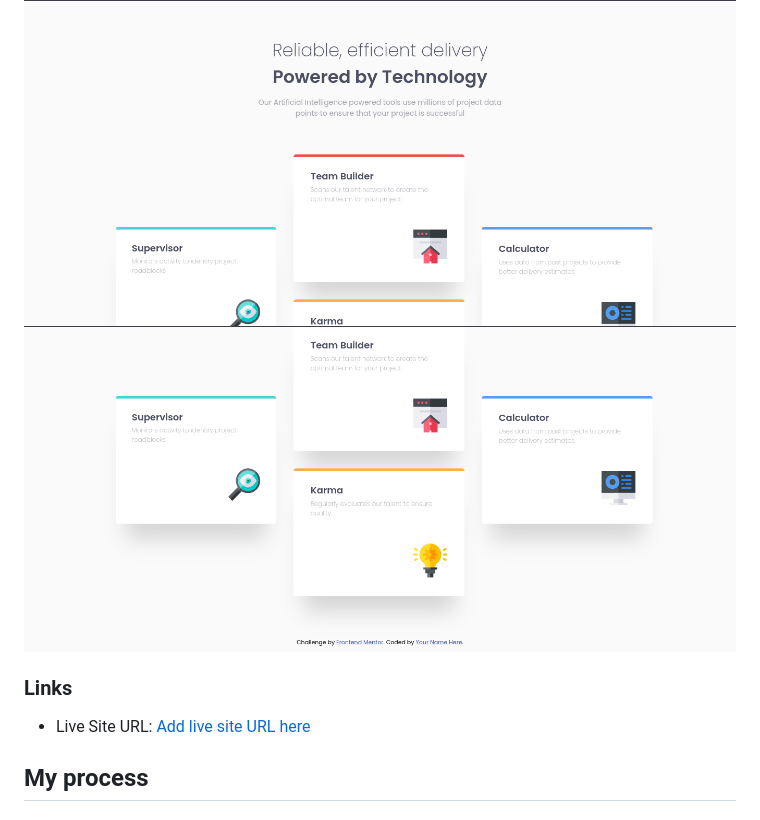
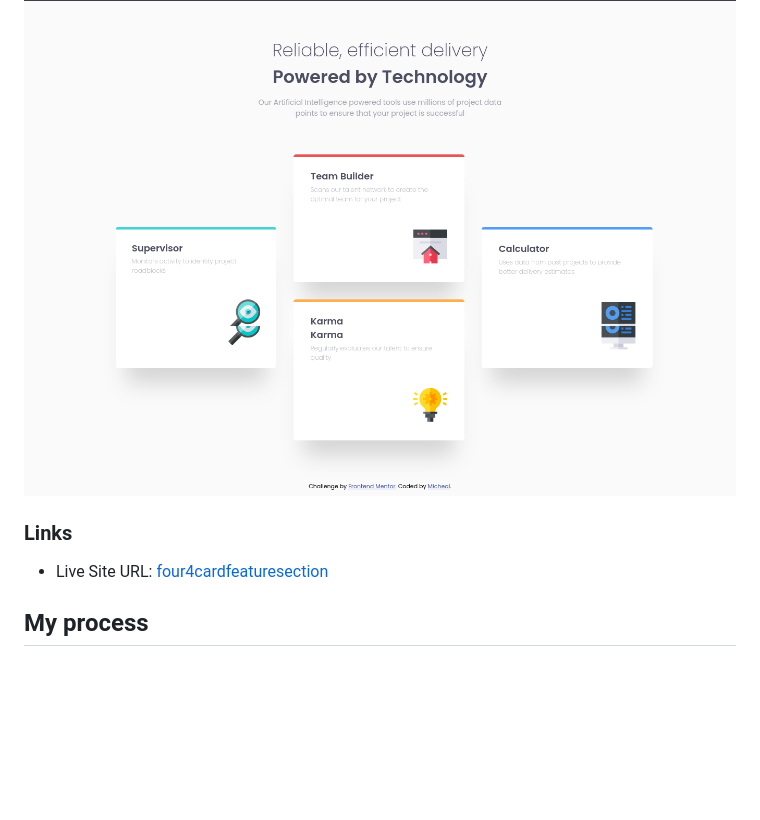
Before and after one commit to alphastand27/four-card-feature-section-master, a Markdown page: README.md, the part around the change. GitHub-like rendering; pictures changed too: screenshots/Screenshot from 2024-09-08 12-08-39.png (deleted), screenshots/Screenshot from 2024-09-08 12-27-28.png (added); blank space fills up the shorter version.

```diff
--- a/README.md
+++ b/README.md
@@ -25,11 +25,11 @@ Users should be able to:
 ### Screenshot
 
 ![](./screenshots/Screenshot%20from%202024-09-08%2012-08-31.png)
-![](./screenshots/Screenshot%20from%202024-09-08%2012-08-39.png)
+![](./screenshots/Screenshot%20from%202024-09-08%2012-27-28.png)
 
 ### Links
 
-- Live Site URL: [Add live site URL here](https://your-live-site-url.com)
+- Live Site URL: [four4cardfeaturesection](https://four4cardfeaturesection.netlify.app/)
 
 ## My process
 
```
Also changed, not shown: 1 other file.
